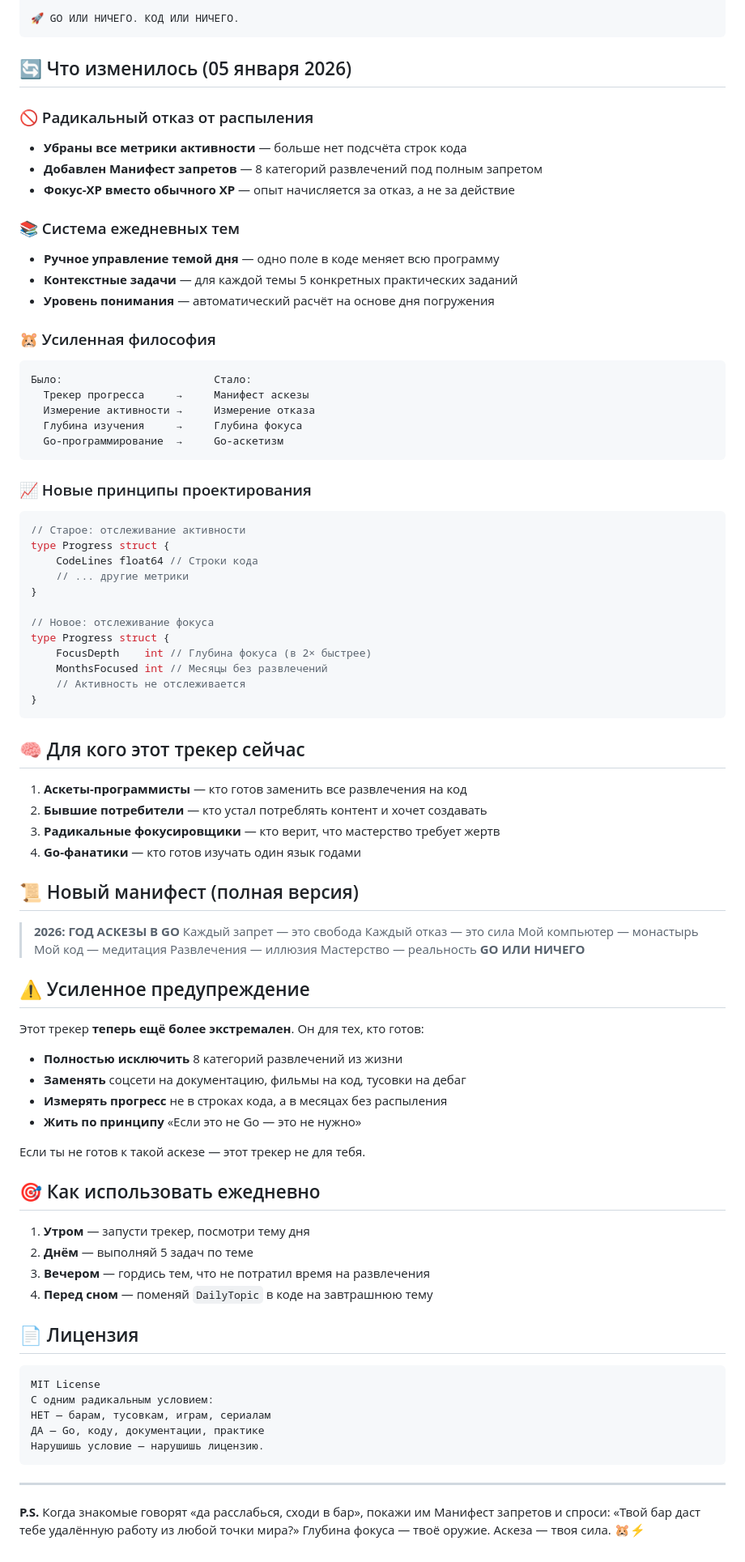
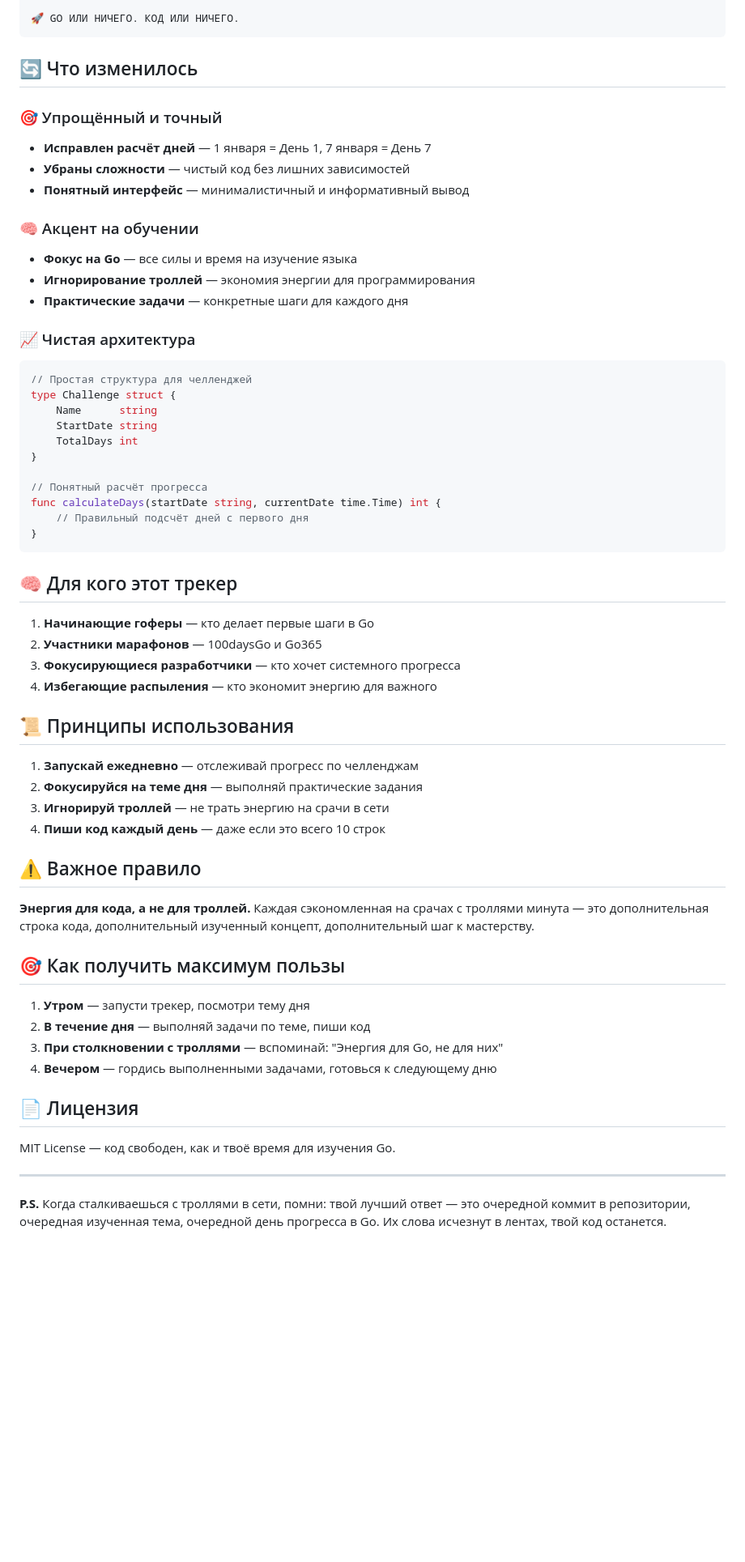
Before and after one commit to Folombas/100daysGo, a Markdown page: day_counter/README.md, the part around one of its changes. Shown at 81% size. Rendered like a GitHub page; blank space fills up the shorter version.

````diff
--- a/day_counter/README.md
+++ b/day_counter/README.md
@@ -84,89 +72,63 @@ go build -o gofer-tracker main.go
 🚀 GO ИЛИ НИЧЕГО. КОД ИЛИ НИЧЕГО.
 ```
 
-## 🔄 Что изменилось (05 января 2026)
+## 🔄 Что изменилось
 
-### 🚫 Радикальный отказ от распыления
-- **Убраны все метрики активности** — больше нет подсчёта строк кода
-- **Добавлен Манифест запретов** — 8 категорий развлечений под полным запретом
-- **Фокус-XP вместо обычного XP** — опыт начисляется за отказ, а не за действие
+### 🎯 Упрощённый и точный
+- **Исправлен расчёт дней** — 1 января = День 1, 7 января = День 7
+- **Убраны сложности** — чистый код без лишних зависимостей
+- **Понятный интерфейс** — минималистичный и информативный вывод
 
-### 📚 Система ежедневных тем
-- **Ручное управление темой дня** — одно поле в коде меняет всю программу
-- **Контекстные задачи** — для каждой темы 5 конкретных практических заданий
-- **Уровень понимания** — автоматический расчёт на основе дня погружения
+### 🧠 Акцент на обучении
+- **Фокус на Go** — все силы и время на изучение языка
+- **Игнорирование троллей** — экономия энергии для программирования
+- **Практические задачи** — конкретные шаги для каждого дня
 
-### 🐹 Усиленная философия
-```
-Было:                        Стало:
-  Трекер прогресса     →     Манифест аскезы
-  Измерение активности →     Измерение отказа
-  Глубина изучения     →     Глубина фокуса
-  Go-программирование  →     Go-аскетизм
-```
-
-### 📈 Новые принципы проектирования
+### 📈 Чистая архитектура
 ```go
-// Старое: отслеживание активности
-type Progress struct {
-    CodeLines float64 // Строки кода
-    // ... другие метрики
+// Простая структура для челленджей
+type Challenge struct {
+    Name      string
+    StartDate string
+    TotalDays int
 }
 
-// Новое: отслеживание фокуса
-type Progress struct {
-    FocusDepth    int // Глубина фокуса (в 2× быстрее)
-    MonthsFocused int // Месяцы без развлечений
-    // Активность не отслеживается
+// Понятный расчёт прогресса
+func calculateDays(startDate string, currentDate time.Time) int {
+    // Правильный подсчёт дней с первого дня
 }
 ```
 
-## 🧠 Для кого этот трекер сейчас
+## 🧠 Для кого этот трекер
 
-1. **Аскеты-программисты** — кто готов заменить все развлечения на код
-2. **Бывшие потребители** — кто устал потреблять контент и хочет создавать
-3. **Радикальные фокусировщики** — кто верит, что мастерство требует жертв
-4. **Go-фанатики** — кто готов изучать один язык годами
+1. **Начинающие гоферы** — кто делает первые шаги в Go
+2. **Участники марафонов** — 100daysGo и Go365
+3. **Фокусирующиеся разработчики** — кто хочет системного прогресса
+4. **Избегающие распыления** — кто экономит энергию для важного
 
-## 📜 Новый манифест (полная версия)
+## 📜 Принципы использования
 
-> **2026: ГОД АСКЕЗЫ В GO**
-> Каждый запрет — это свобода
-> Каждый отказ — это сила
-> Мой компьютер — монастырь
-> Мой код — медитация
-> Развлечения — иллюзия
-> Мастерство — реальность
-> **GO ИЛИ НИЧЕГО**
+1. **Запускай ежедневно** — отслеживай прогресс по челленджам
+2. **Фокусируйся на теме дня** — выполняй практические задания
+3. **Игнорируй троллей** — не трать энергию на срачи в сети
+4. **Пиши код каждый день** — даже если это всего 10 строк
 
-## ⚠️ Усиленное предупреждение
+## ⚠️ Важное правило
 
-Этот трекер **теперь ещё более экстремален**. Он для тех, кто готов:
+**Энергия для кода, а не для троллей.**
+Каждая сэкономленная на срачах с троллями минута — это дополнительная строка кода, дополнительный изученный концепт, дополнительный шаг к мастерству.
 
-- **Полностью исключить** 8 категорий развлечений из жизни
-- **Заменять** соцсети на документацию, фильмы на код, тусовки на дебаг
-- **Измерять прогресс** не в строках кода, а в месяцах без распыления
-- **Жить по принципу** «Если это не Go — это не нужно»
-
-Если ты не готов к такой аскезе — этот трекер не для тебя.
-
-## 🎯 Как использовать ежедневно
+## 🎯 Как получить максимум пользы
 
 1. **Утром** — запусти трекер, посмотри тему дня
-2. **Днём** — выполняй 5 задач по теме
-3. **Вечером** — гордись тем, что не потратил время на развлечения
-4. **Перед сном** — поменяй `DailyTopic` в коде на завтрашнюю тему
+2. **В течение дня** — выполняй задачи по теме, пиши код
+3. **При столкновении с троллями** — вспоминай: "Энергия для Go, не для них"
+4. **Вечером** — гордись выполненными задачами, готовься к следующему дню
 
 ## 📄 Лицензия
 
-```
-MIT License
-С одним радикальным условием:
-НЕТ — барам, тусовкам, играм, сериалам
-ДА — Go, коду, документации, практике
-Нарушишь условие — нарушишь лицензию.
-```
+MIT License — код свободен, как и твоё время для изучения Go.
 
 ---
 
-**P.S.** Когда знакомые говорят «да расслабься, сходи в бар», покажи им Манифест запретов и спроси: «Твой бар даст тебе удалённую работу из любой точки мира?» Глубина фокуса — твоё оружие. Аскеза — твоя сила. 🐹⚡
+**P.S.** Когда сталкиваешься с троллями в сети, помни: твой лучший ответ — это очередной коммит в репозитории, очередная изученная тема, очередной день прогресса в Go. Их слова исчезнут в лентах, твой код останется.
````
Also changed, not shown: other parts of day_counter/README.md (+48 -60 lines).
